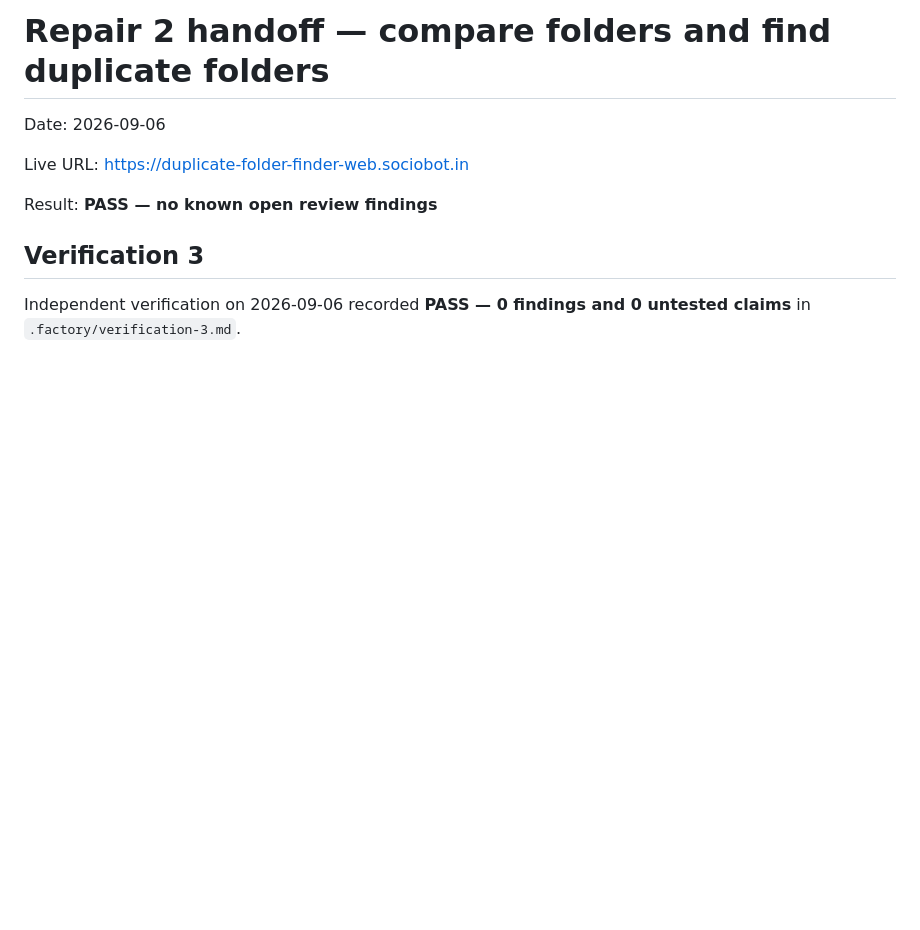
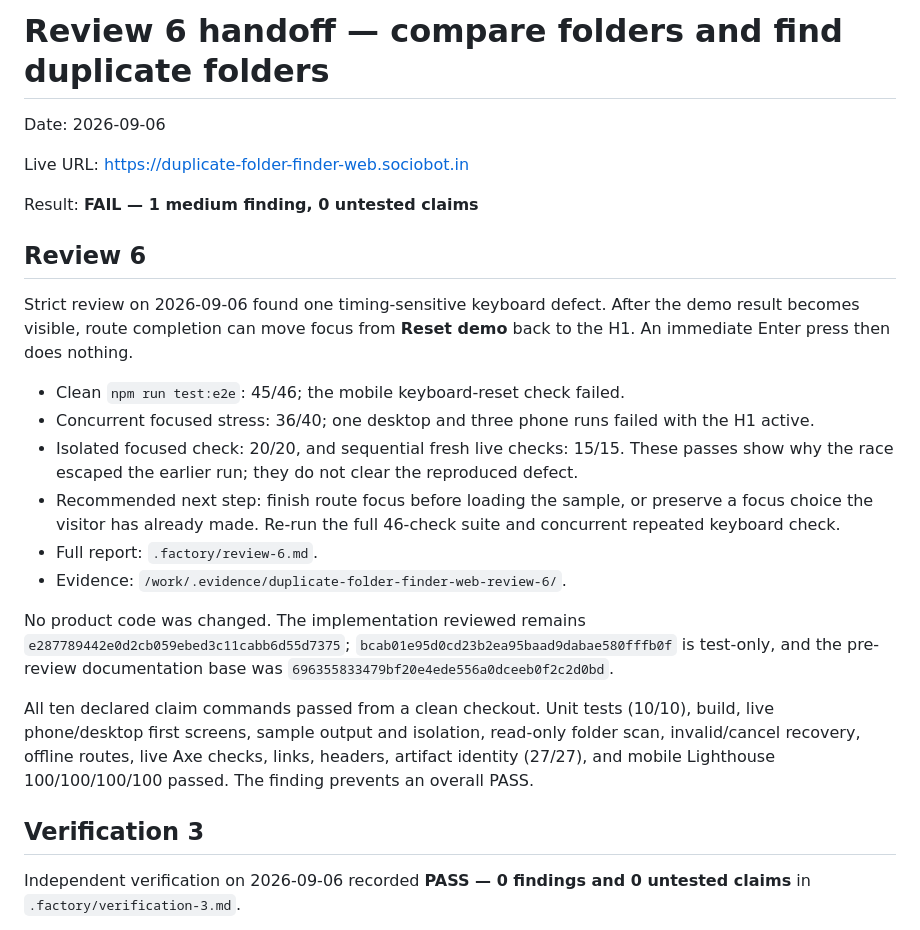
Before and after one commit to B-Divyesh/sf-duplicate-folder-finder-web, a Markdown page: .factory/handoff.md, the part around the change. Rendered like a GitHub page; blank space fills up the shorter version.

Commit message:
docs: record strict review 6 failure

```diff
--- a/.factory/handoff.md
+++ b/.factory/handoff.md
@@ -1,10 +1,25 @@
-# Repair 2 handoff — compare folders and find duplicate folders
+# Review 6 handoff — compare folders and find duplicate folders
 
 Date: 2026-09-06
 
 Live URL: <https://duplicate-folder-finder-web.sociobot.in>
 
-Result: **PASS — no known open review findings**
+Result: **FAIL — 1 medium finding, 0 untested claims**
+
+## Review 6
+
+Strict review on 2026-09-06 found one timing-sensitive keyboard defect. After the demo result becomes visible, route completion can move focus from **Reset demo** back to the H1. An immediate Enter press then does nothing.
+
+- Clean `npm run test:e2e`: 45/46; the mobile keyboard-reset check failed.
+- Concurrent focused stress: 36/40; one desktop and three phone runs failed with the H1 active.
+- Isolated focused check: 20/20, and sequential fresh live checks: 15/15. These passes show why the race escaped the earlier run; they do not clear the reproduced defect.
+- Recommended next step: finish route focus before loading the sample, or preserve a focus choice the visitor has already made. Re-run the full 46-check suite and concurrent repeated keyboard check.
+- Full report: `.factory/review-6.md`.
+- Evidence: `/work/.evidence/duplicate-folder-finder-web-review-6/`.
+
+No product code was changed. The implementation reviewed remains `e287789442e0d2cb059ebed3c11cabb6d55d7375`; `bcab01e95d0cd23b2ea95baad9dabae580fffb0f` is test-only, and the pre-review documentation base was `696355833479bf20e4ede556a0dceeb0f2c2d0bd`.
+
+All ten declared claim commands passed from a clean checkout. Unit tests (10/10), build, live phone/desktop first screens, sample output and isolation, read-only folder scan, invalid/cancel recovery, offline routes, live Axe checks, links, headers, artifact identity (27/27), and mobile Lighthouse 100/100/100/100 passed. The finding prevents an overall PASS.
 
 ## Verification 3
 
```
Also changed, not shown: .factory/review-6.md (added, +130 -0 lines).
